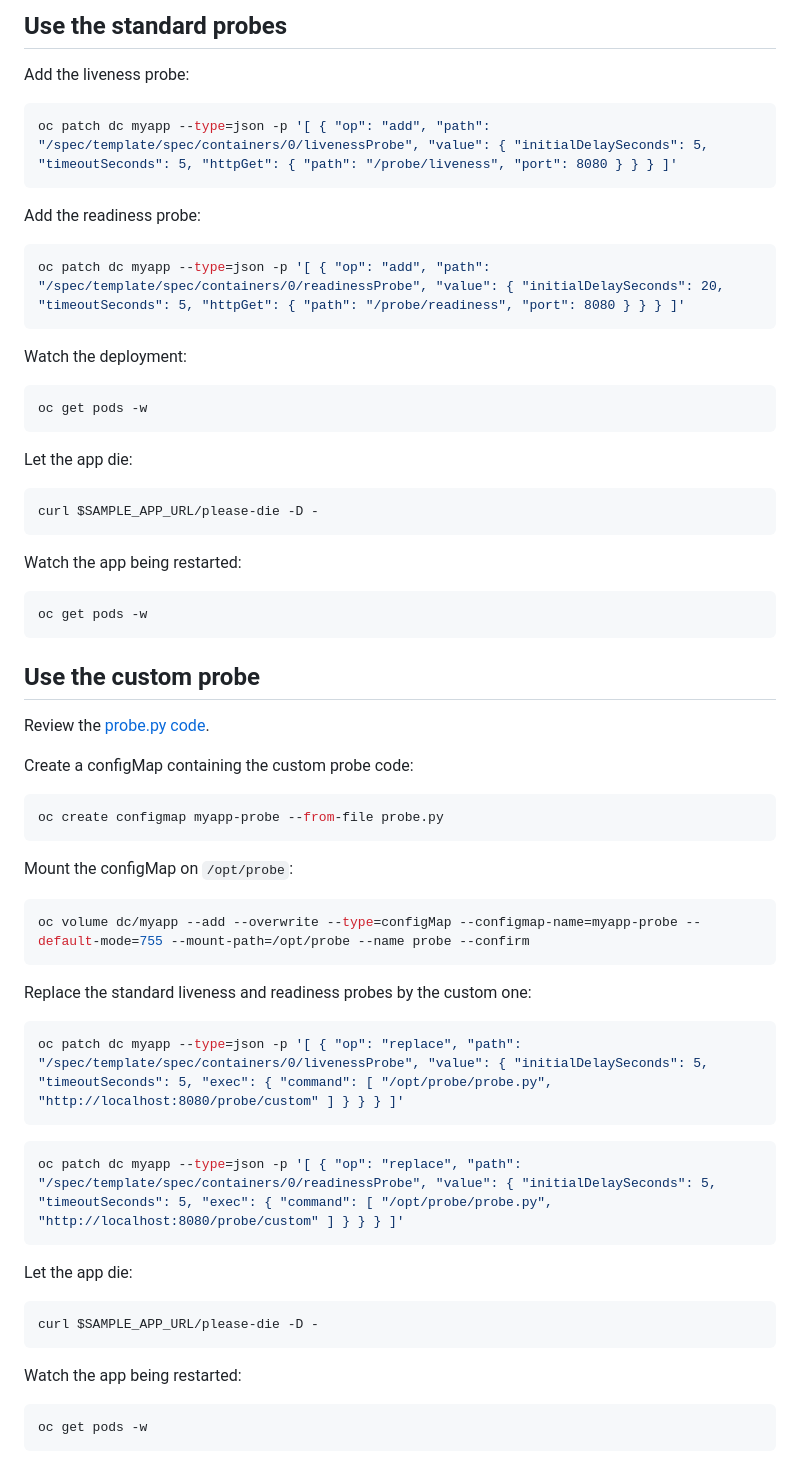
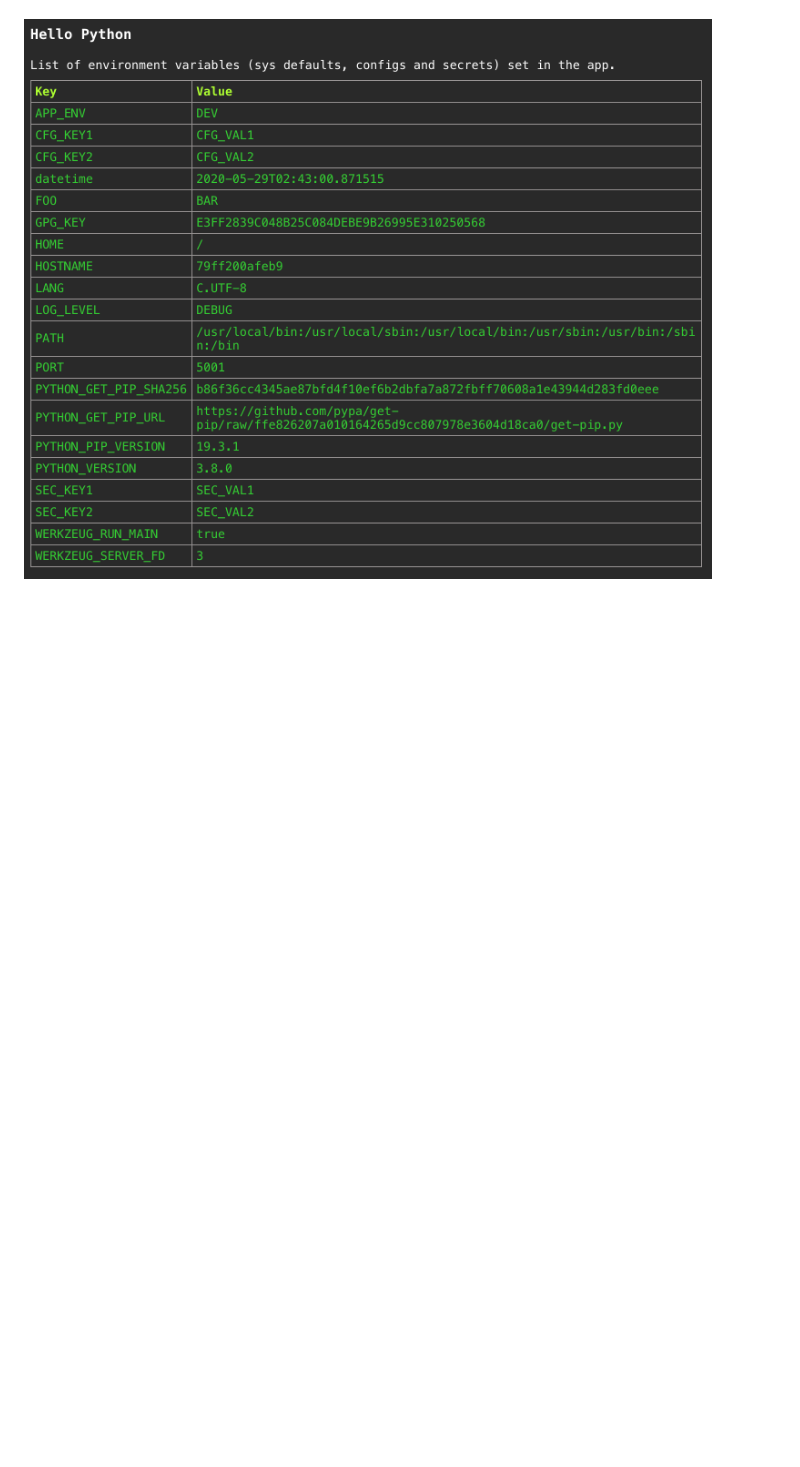
Before and after one commit to ApplicateIT-Thang/OpenShift-Examples, a Markdown page: Custom-HTTP-Probe/README.md, the part around one of its changes. Rendered like a GitHub page; pictures changed too: Custom-HTTP-Probe/images/output.png (added); blank space fills up the shorter version.

````diff
--- a/Custom-HTTP-Probe/README.md
+++ b/Custom-HTTP-Probe/README.md
@@ -81,69 +62 @@ curl $SAMPLE_APP_URL/probe/custom -D -
-## Use the standard probes
-
-Add the liveness probe:
-
-```sh
-oc patch dc myapp --type=json -p '[ { "op": "add", "path": "/spec/template/spec/containers/0/livenessProbe", "value": { "initialDelaySeconds": 5, "timeoutSeconds": 5, "httpGet": { "path": "/probe/liveness", "port": 8080 } } } ]'
-```
-
-Add the readiness probe:
-
-```sh
-oc patch dc myapp --type=json -p '[ { "op": "add", "path": "/spec/template/spec/containers/0/readinessProbe", "value": { "initialDelaySeconds": 20, "timeoutSeconds": 5, "httpGet": { "path": "/probe/readiness", "port": 8080 } } } ]'
-```
-
-Watch the deployment:
-
-```sh
-oc get pods -w
-```
-
-Let the app die:
-
-```sh
-curl $SAMPLE_APP_URL/please-die -D -
-```
-
-Watch the app being restarted:
-
-```sh
-oc get pods -w
-```
-
-## Use the custom probe
-
-Review the [probe.py code](probe.py).
-
-Create a configMap containing the custom probe code:
-
-```sh
-oc create configmap myapp-probe --from-file probe.py
-```
-
-Mount the configMap on `/opt/probe`:
-
-```sh
-oc volume dc/myapp --add --overwrite --type=configMap --configmap-name=myapp-probe --default-mode=755 --mount-path=/opt/probe --name probe --confirm
-```
-
-Replace the standard liveness and readiness probes by the custom one:
-
-```sh
-oc patch dc myapp --type=json -p '[ { "op": "replace", "path": "/spec/template/spec/containers/0/livenessProbe", "value": { "initialDelaySeconds": 5, "timeoutSeconds": 5, "exec": { "command": [ "/opt/probe/probe.py", "http://localhost:8080/probe/custom" ] } } } ]'
-```
-
-```sh
-oc patch dc myapp --type=json -p '[ { "op": "replace", "path": "/spec/template/spec/containers/0/readinessProbe", "value": { "initialDelaySeconds": 5, "timeoutSeconds": 5, "exec": { "command": [ "/opt/probe/probe.py", "http://localhost:8080/probe/custom" ] } } } ]'
-```
-
-Let the app die:
-
-```sh
-curl $SAMPLE_APP_URL/please-die -D -
-```
-
-Watch the app being restarted:
-
-```sh
-oc get pods -w
-```
+![](images/output.png)
````
Also changed, not shown: other parts of Custom-HTTP-Probe/README.md (+46 -65 lines), 16 other files.
